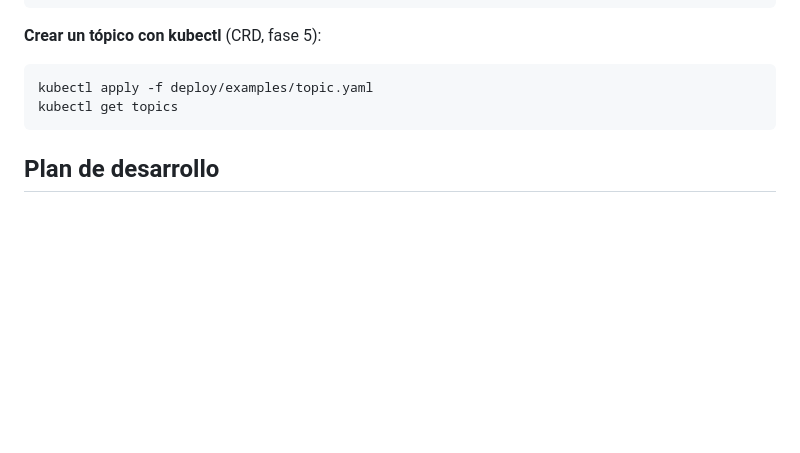
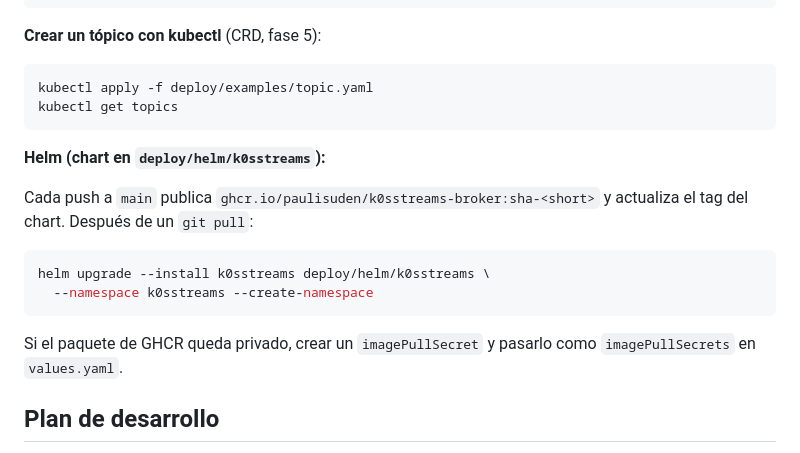
Before and after one commit to paulisuden/K0sStreams, a Markdown page: README.md, the part around the change. GitHub-like rendering; blank space fills up the shorter version.

Commit message:
docs: document the Helm chart and CI image publishing

````diff
--- a/README.md
+++ b/README.md
@@ -168,6 +168,19 @@ kubectl apply -f deploy/examples/topic.yaml
 kubectl get topics
 ```
 
+**Helm (chart en `deploy/helm/k0sstreams`):**
+
+Cada push a `main` publica `ghcr.io/paulisuden/k0sstreams-broker:sha-<short>` y
+actualiza el tag del chart. Después de un `git pull`:
+
+```bash
+helm upgrade --install k0sstreams deploy/helm/k0sstreams \
+  --namespace k0sstreams --create-namespace
+```
+
+Si el paquete de GHCR queda privado, crear un `imagePullSecret` y pasarlo como
+`imagePullSecrets` en `values.yaml`.
+
 ## Plan de desarrollo
 
 Se construye de abajo hacia arriba: primero el log, después la cola y la API, al final la parte distribuida. Cada fase termina con algo demostrable.
````
